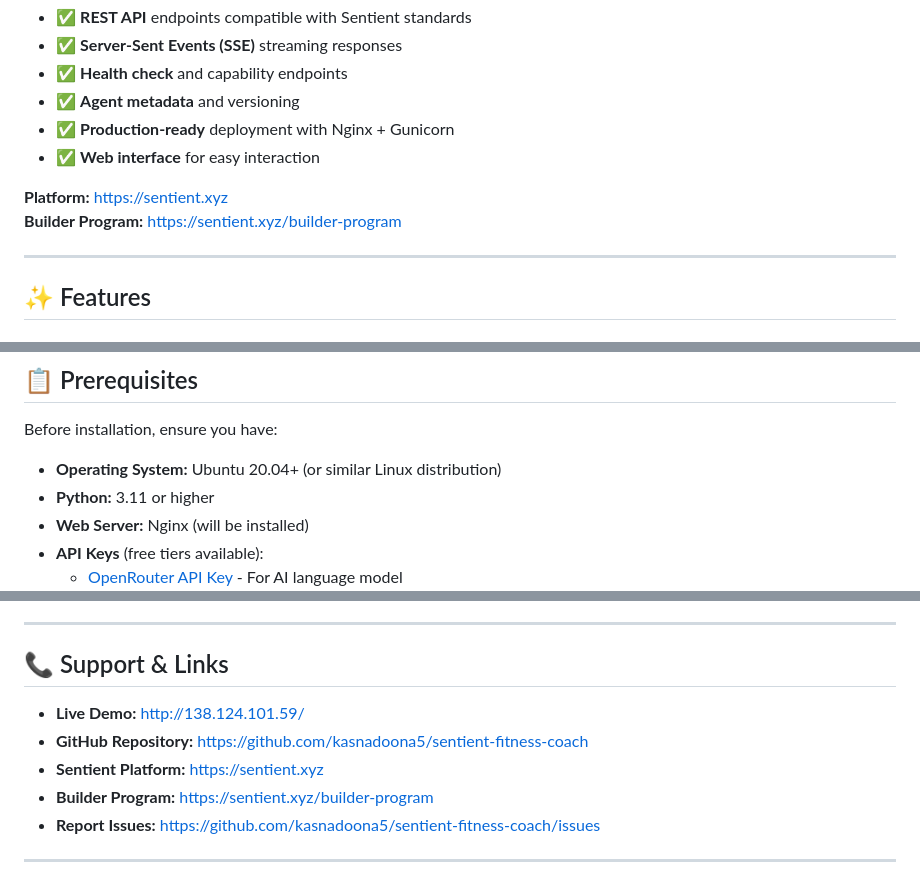
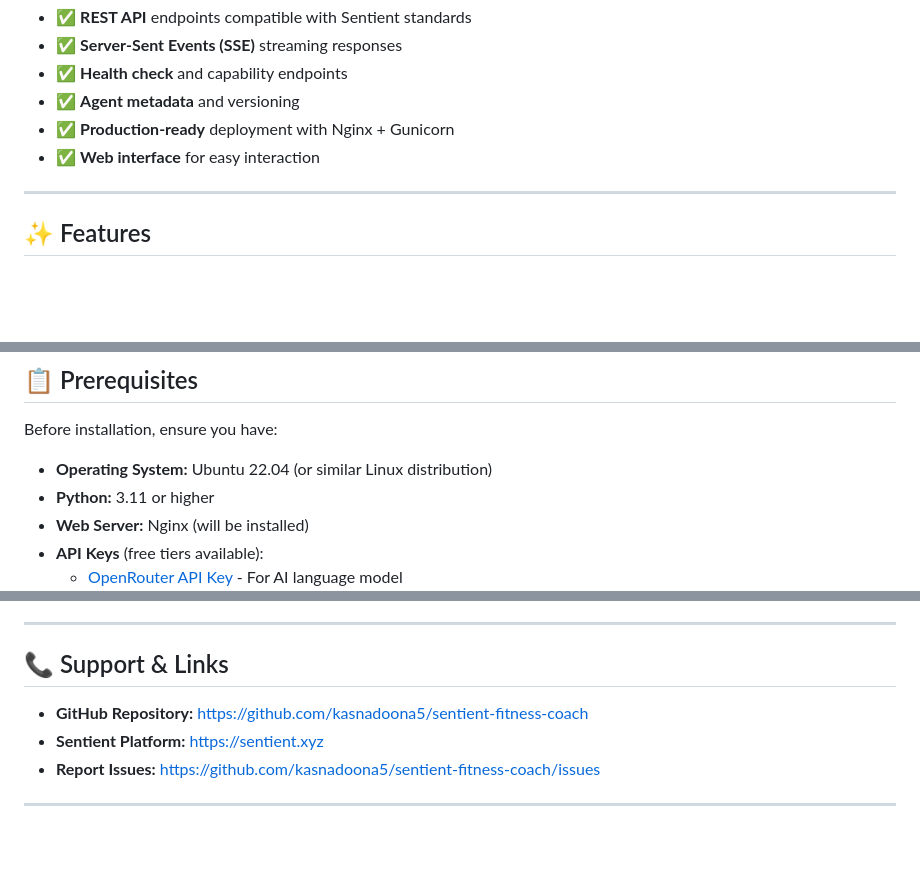
Before and after one commit to kasnadoona5/sentient-fitness-coach, a Markdown page: README.md, 3 parts joined by grey strips. Rendered like a GitHub page; blank space fills up the shorter version.

```diff
--- a/README.md
+++ b/README.md
@@ -23,8 +23,6 @@ This agent follows **Sentient platform API specifications** and provides:
 - ✅ **Production-ready** deployment with Nginx + Gunicorn
 - ✅ **Web interface** for easy interaction
 
-**Platform:** https://sentient.xyz
-**Builder Program:** https://sentient.xyz/builder-program
 
 ---
 
@@ -63,7 +60,7 @@ This agent follows **Sentient platform API specifications** and provides:
 
 Before installation, ensure you have:
 
-- **Operating System:** Ubuntu 20.04+ (or similar Linux distribution)
+- **Operating System:** Ubuntu 22.04 (or similar Linux distribution)
 - **Python:** 3.11 or higher
 - **Web Server:** Nginx (will be installed)
 - **API Keys** (free tiers available):
@@ -544,10 +541,8 @@ This project is licensed under the MIT License - free for personal and commercia
 
 ## 📞 Support & Links
 
-- **Live Demo:** http://138.124.101.59/
 - **GitHub Repository:** https://github.com/kasnadoona5/sentient-fitness-coach
 - **Sentient Platform:** https://sentient.xyz
-- **Builder Program:** https://sentient.xyz/builder-program
 - **Report Issues:** https://github.com/kasnadoona5/sentient-fitness-coach/issues
 
 ---
```
Also changed, not shown: other parts of README.md (+5 -5 lines).
